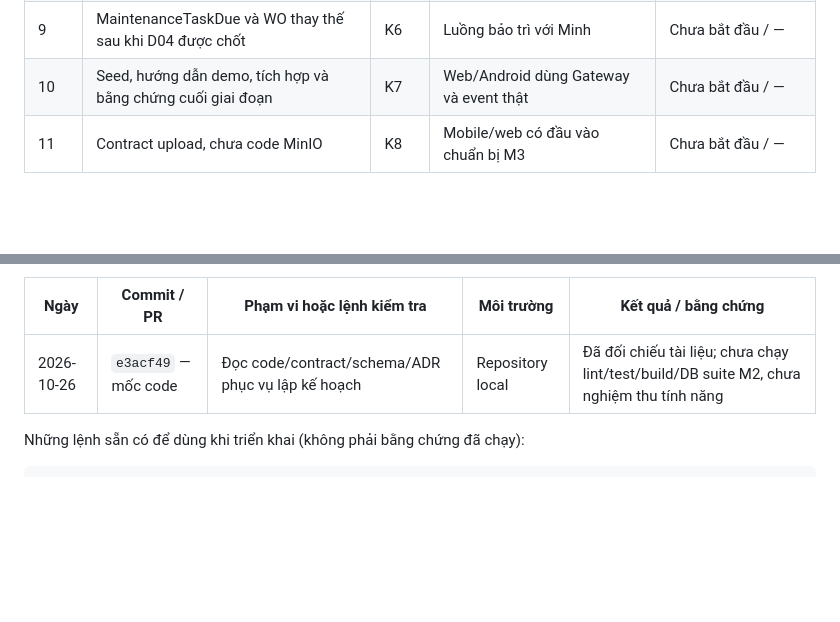
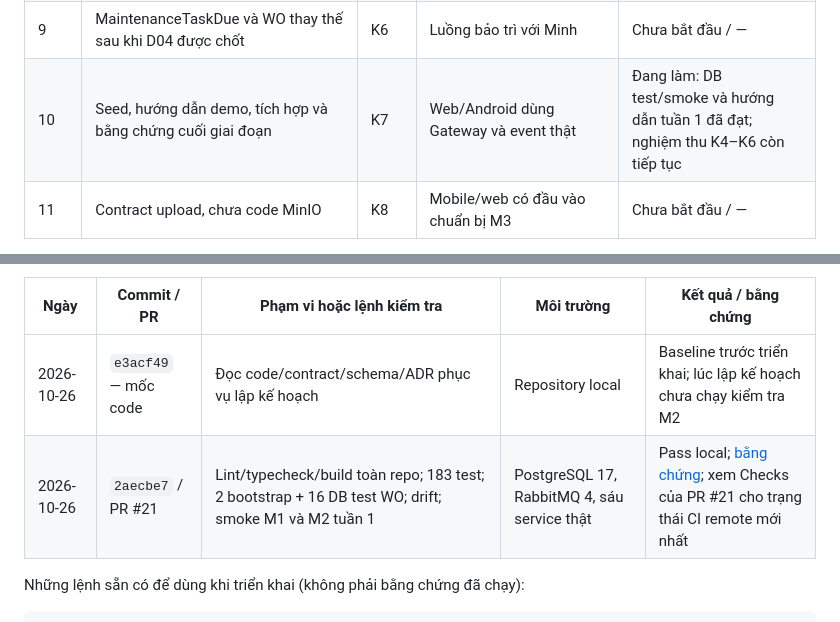
Before and after one commit to neyugn261/pbl6-saas-equipment, a Markdown page: docs/planning/m2-khuong.md, 2 parts joined by grey strips. Rendered like a GitHub page; blank space fills up the shorter version.

Commit message:
docs(workorder): track partial K7 progress and evidence

```diff
--- a/docs/planning/m2-khuong.md
+++ b/docs/planning/m2-khuong.md
@@ -143,7 +143,7 @@ phải yêu cầu gom toàn bộ một task lớn vào một PR.
 | 7 | Complete, Service Report và Completed v2 | K4 | Huy/Minh nối consumer kết quả thật | Chưa bắt đầu / — |
 | 8 | Consumer hủy SR, cancel WO và Cancelled v2 | K5 | An toàn khi create/cancel chạy đồng thời; hoàn thiện trước nghiệm thu nhánh SR | Chưa bắt đầu / — |
 | 9 | MaintenanceTaskDue và WO thay thế sau khi D04 được chốt | K6 | Luồng bảo trì với Minh | Chưa bắt đầu / — |
-| 10 | Seed, hướng dẫn demo, tích hợp và bằng chứng cuối giai đoạn | K7 | Web/Android dùng Gateway và event thật | Chưa bắt đầu / — |
+| 10 | Seed, hướng dẫn demo, tích hợp và bằng chứng cuối giai đoạn | K7 | Web/Android dùng Gateway và event thật | Đang làm: DB test/smoke và hướng dẫn tuần 1 đã đạt; nghiệm thu K4–K6 còn tiếp tục |
 | 11 | Contract upload, chưa code MinIO | K8 | Mobile/web có đầu vào chuẩn bị M3 | Chưa bắt đầu / — |
 
 Thiết kế advisory lock của K5 ngay khi làm PR 4: create lấy khóa theo SR ID rồi
@@ -314,7 +314,8 @@ Mỗi lần tiếp tục công việc:
 
 | Ngày | Commit / PR | Phạm vi hoặc lệnh kiểm tra | Môi trường | Kết quả / bằng chứng |
 | --- | --- | --- | --- | --- |
-| 2026-10-26 | `e3acf49` — mốc code | Đọc code/contract/schema/ADR phục vụ lập kế hoạch | Repository local | Đã đối chiếu tài liệu; chưa chạy lint/test/build/DB suite M2, chưa nghiệm thu tính năng |
+| 2026-10-26 | `e3acf49` — mốc code | Đọc code/contract/schema/ADR phục vụ lập kế hoạch | Repository local | Baseline trước triển khai; lúc lập kế hoạch chưa chạy kiểm tra M2 |
+| 2026-10-26 | `2aecbe7` / PR #21 | Lint/typecheck/build toàn repo; 183 test; 2 bootstrap + 16 DB test WO; drift; smoke M1 và M2 tuần 1 | PostgreSQL 17, RabbitMQ 4, sáu service thật | Pass local; [bằng chứng](../testing/m2-week1-test-cases.md); xem Checks của PR #21 cho trạng thái CI remote mới nhất |
 
 Những lệnh sẵn có để dùng khi triển khai (không phải bằng chứng đã chạy):
 
```
